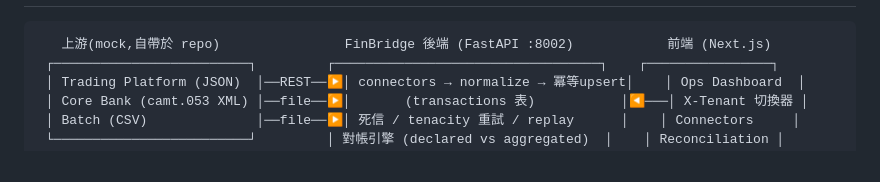
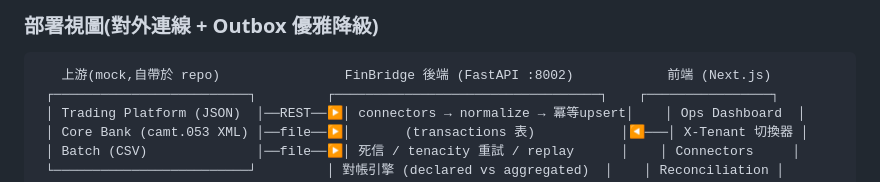
Before and after one commit to joy20020606/demo, a Markdown page: project/finbridge/README.md, the part around one of its changes. Rendered like a GitHub page.

````diff
--- a/project/finbridge/README.md
+++ b/project/finbridge/README.md
@@ -34,3 +93,4 @@
+### 部署視圖(對外連線 + Outbox 優雅降級)
 
 ```
    上游(mock,自帶於 repo)                FinBridge 後端 (FastAPI :8002)            前端 (Next.js)
````
Also changed, not shown: other parts of project/finbridge/README.md (+59 -0 lines).
